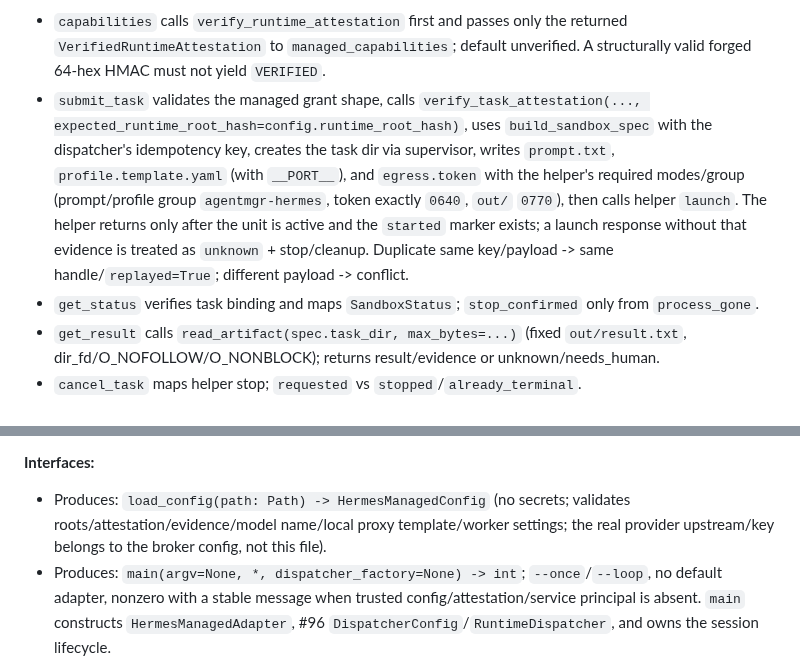
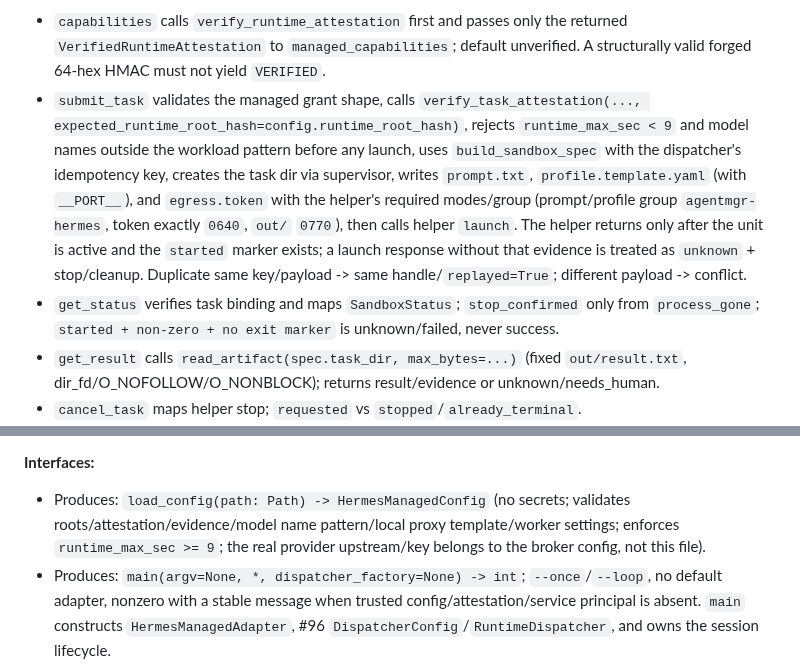
Before and after one commit to ctrlshiftaltdel/AgentMgr, a Markdown page: docs/security/hermes-managed-execution-plan.md, 2 parts joined by grey strips. GitHub-like rendering.

Commit message:
docs(security): pin #97 runtime floor and model validation

```diff
--- a/docs/security/hermes-managed-execution-plan.md
+++ b/docs/security/hermes-managed-execution-plan.md
@@ -503,8 +503,8 @@ Expected: FAIL with missing adapter/supervisor.
 
 Implement `HelperSandboxSupervisor` with a fixed helper path, mapping `SandboxSpec` to the helper's exact-key JSON request (hashes/sizes only, no prompt/token content, no caller paths), stdin JSON, `subprocess.run(..., shell=False, timeout=...)`, no argv secrets, strict JSON parsing, and error mapping. Implement `HermesManagedAdapter`:
 - `capabilities` calls `verify_runtime_attestation` first and passes only the returned `VerifiedRuntimeAttestation` to `managed_capabilities`; default unverified. A structurally valid forged 64-hex HMAC must not yield `VERIFIED`.
-- `submit_task` validates the managed grant shape, calls `verify_task_attestation(..., expected_runtime_root_hash=config.runtime_root_hash)`, uses `build_sandbox_spec` with the dispatcher's idempotency key, creates the task dir via supervisor, writes `prompt.txt`, `profile.template.yaml` (with `__PORT__`), and `egress.token` with the helper's required modes/group (prompt/profile group `agentmgr-hermes`, token exactly `0640`, `out/` `0770`), then calls helper `launch`. The helper returns only after the unit is active and the `started` marker exists; a launch response without that evidence is treated as `unknown` + stop/cleanup. Duplicate same key/payload -> same handle/`replayed=True`; different payload -> conflict.
-- `get_status` verifies task binding and maps `SandboxStatus`; `stop_confirmed` only from `process_gone`.
+- `submit_task` validates the managed grant shape, calls `verify_task_attestation(..., expected_runtime_root_hash=config.runtime_root_hash)`, rejects `runtime_max_sec < 9` and model names outside the workload pattern before any launch, uses `build_sandbox_spec` with the dispatcher's idempotency key, creates the task dir via supervisor, writes `prompt.txt`, `profile.template.yaml` (with `__PORT__`), and `egress.token` with the helper's required modes/group (prompt/profile group `agentmgr-hermes`, token exactly `0640`, `out/` `0770`), then calls helper `launch`. The helper returns only after the unit is active and the `started` marker exists; a launch response without that evidence is treated as `unknown` + stop/cleanup. Duplicate same key/payload -> same handle/`replayed=True`; different payload -> conflict.
+- `get_status` verifies task binding and maps `SandboxStatus`; `stop_confirmed` only from `process_gone`; `started + non-zero + no exit marker` is unknown/failed, never success.
 - `get_result` calls `read_artifact(spec.task_dir, max_bytes=...)` (fixed `out/result.txt`, dir_fd/O_NOFOLLOW/O_NONBLOCK); returns result/evidence or unknown/needs_human.
 - `cancel_task` maps helper stop; `requested` vs `stopped`/`already_terminal`.
 - `poll_events` empty/unsupported; `provide_input` unsupported; `health` helper/broker/runtime root/attestation.
@@ -720,7 +720,7 @@ git commit -m "test(runtime): add hermes managed live e2e"
 - Modify: `docs/integrations/runtimes/hermes.md`
 
 **Interfaces:**
-- Produces: `load_config(path: Path) -> HermesManagedConfig` (no secrets; validates roots/attestation/evidence/model name/local proxy template/worker settings; the real provider upstream/key belongs to the broker config, not this file).
+- Produces: `load_config(path: Path) -> HermesManagedConfig` (no secrets; validates roots/attestation/evidence/model name pattern/local proxy template/worker settings; enforces `runtime_max_sec >= 9`; the real provider upstream/key belongs to the broker config, not this file).
 - Produces: `main(argv=None, *, dispatcher_factory=None) -> int`; `--once`/`--loop`, no default adapter, nonzero with a stable message when trusted config/attestation/service principal is absent. `main` constructs `HermesManagedAdapter`, #96 `DispatcherConfig`/`RuntimeDispatcher`, and owns the session lifecycle.
 - Consumes: Task 5 adapter, #96 `RuntimeDispatcher`, `SessionLocal`.
 
```
